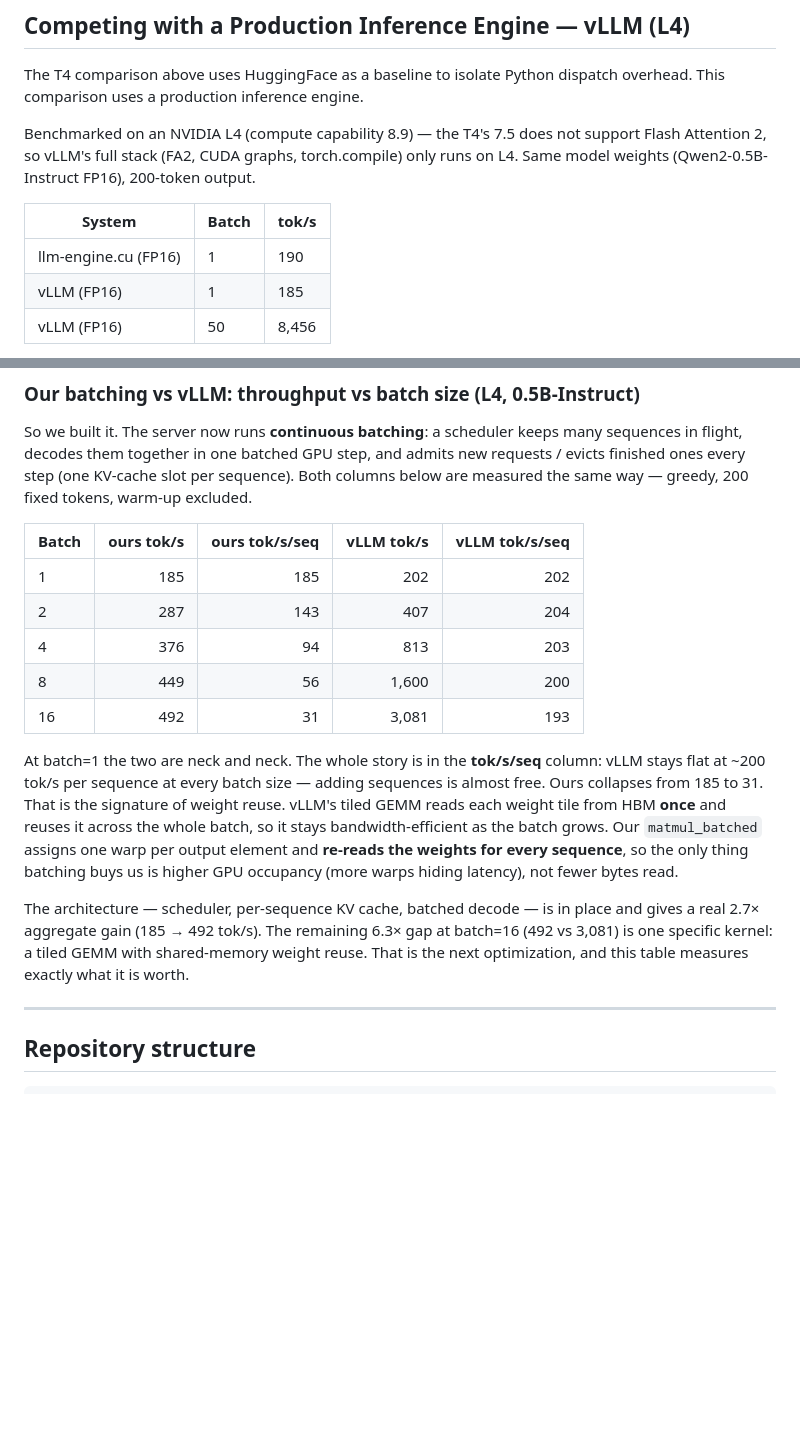
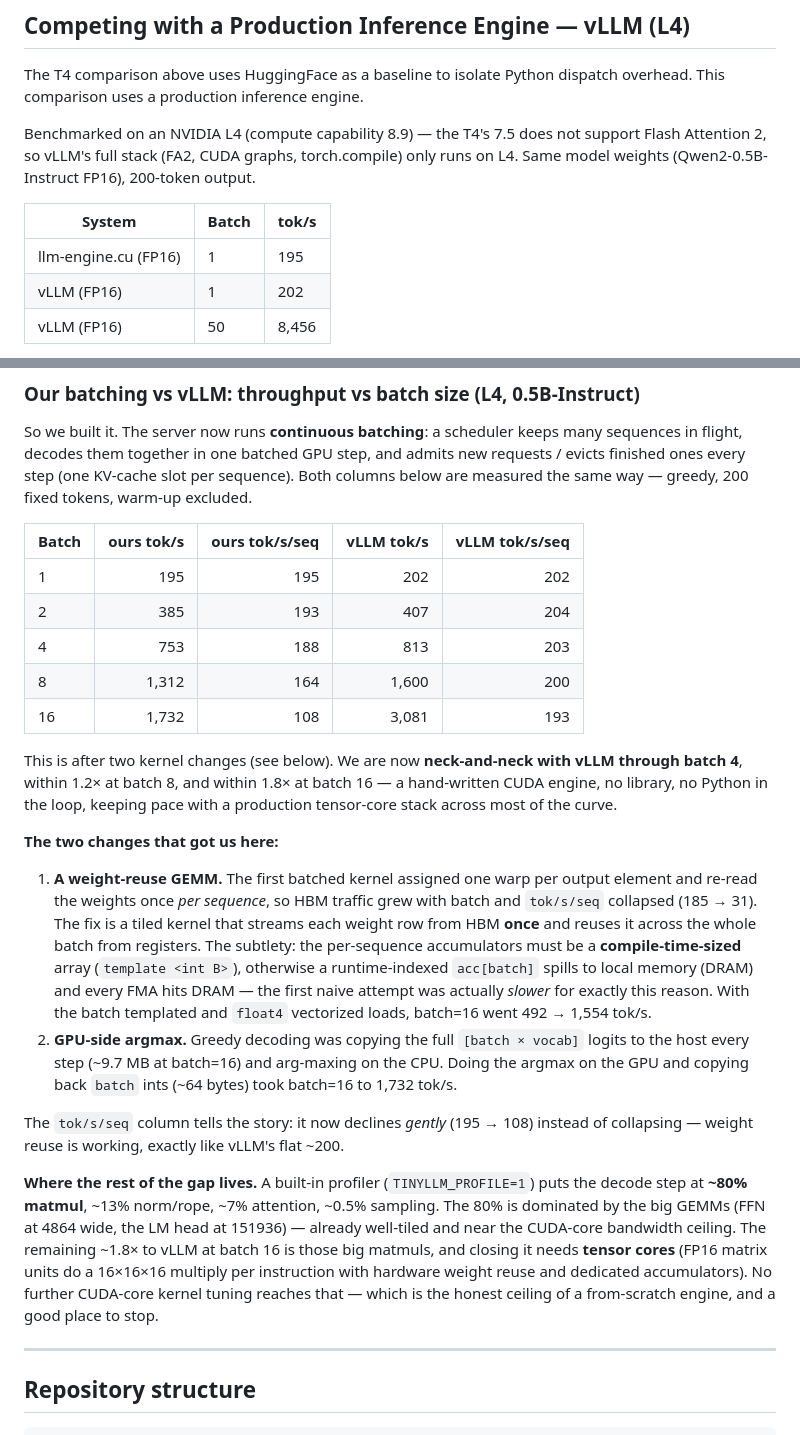
Before and after one commit to Rao-Aditya-127/llm-engine.cu, a Markdown page: README.md, 2 parts joined by grey strips. Rendered like a GitHub page; blank space fills up the shorter version.

Commit message:
document tiled-GEMM results

```diff
--- a/README.md
+++ b/README.md
@@ -44,8 +44,8 @@ only runs on L4. Same model weights (Qwen2-0.5B-Instruct FP16), 200-token output
 
 | System               | Batch |  tok/s |
 |----------------------|-------|--------|
-| llm-engine.cu (FP16) | 1     |    190 |
-| vLLM (FP16)          | 1     |    185 |
+| llm-engine.cu (FP16) | 1     |    195 |
+| vLLM (FP16)          | 1     |    202 |
 | vLLM (FP16)          | 50    |  8,456 |
 
 > **TL;DR** — At batch=1 a hand-written CUDA engine matches a full production stack
@@ -84,25 +84,43 @@ columns below are measured the same way — greedy, 200 fixed tokens, warm-up ex
 
 | Batch | ours tok/s | ours tok/s/seq | vLLM tok/s | vLLM tok/s/seq |
 |-------|-----------:|---------------:|-----------:|---------------:|
-| 1     | 185        | 185            | 202        | 202            |
-| 2     | 287        | 143            | 407        | 204            |
-| 4     | 376        | 94             | 813        | 203            |
-| 8     | 449        | 56             | 1,600      | 200            |
-| 16    | 492        | 31             | 3,081      | 193            |
+| 1     | 195        | 195            | 202        | 202            |
+| 2     | 385        | 193            | 407        | 204            |
+| 4     | 753        | 188            | 813        | 203            |
+| 8     | 1,312      | 164            | 1,600      | 200            |
+| 16    | 1,732      | 108            | 3,081      | 193            |
 
-At batch=1 the two are neck and neck. The whole story is in the **tok/s/seq** column:
-vLLM stays flat at ~200 tok/s per sequence at every batch size — adding sequences is
-almost free. Ours collapses from 185 to 31. That is the signature of weight reuse.
-vLLM's tiled GEMM reads each weight tile from HBM **once** and reuses it across the
-whole batch, so it stays bandwidth-efficient as the batch grows. Our `matmul_batched`
-assigns one warp per output element and **re-reads the weights for every sequence**, so
-the only thing batching buys us is higher GPU occupancy (more warps hiding latency),
-not fewer bytes read.
+This is after two kernel changes (see below). We are now **neck-and-neck with vLLM
+through batch 4**, within 1.2× at batch 8, and within 1.8× at batch 16 — a hand-written
+CUDA engine, no library, no Python in the loop, keeping pace with a production
+tensor-core stack across most of the curve.
 
-The architecture — scheduler, per-sequence KV cache, batched decode — is in place and
-gives a real 2.7× aggregate gain (185 → 492 tok/s). The remaining 6.3× gap at batch=16
-(492 vs 3,081) is one specific kernel: a tiled GEMM with shared-memory weight reuse.
-That is the next optimization, and this table measures exactly what it is worth.
+**The two changes that got us here:**
+
+1. **A weight-reuse GEMM.** The first batched kernel assigned one warp per output
+   element and re-read the weights once *per sequence*, so HBM traffic grew with batch
+   and `tok/s/seq` collapsed (185 → 31). The fix is a tiled kernel that streams each
+   weight row from HBM **once** and reuses it across the whole batch from registers. The
+   subtlety: the per-sequence accumulators must be a **compile-time-sized** array
+   (`template <int B>`), otherwise a runtime-indexed `acc[batch]` spills to local memory
+   (DRAM) and every FMA hits DRAM — the first naive attempt was actually *slower* for
+   exactly this reason. With the batch templated and `float4` vectorized loads, batch=16
+   went 492 → 1,554 tok/s.
+2. **GPU-side argmax.** Greedy decoding was copying the full `[batch × vocab]` logits to
+   the host every step (~9.7 MB at batch=16) and arg-maxing on the CPU. Doing the argmax
+   on the GPU and copying back `batch` ints (~64 bytes) took batch=16 to 1,732 tok/s.
+
+The `tok/s/seq` column tells the story: it now declines *gently* (195 → 108) instead of
+collapsing — weight reuse is working, exactly like vLLM's flat ~200.
+
+**Where the rest of the gap lives.** A built-in profiler (`TINYLLM_PROFILE=1`) puts the
+decode step at **~80% matmul**, ~13% norm/rope, ~7% attention, ~0.5% sampling. The 80%
+is dominated by the big GEMMs (FFN at 4864 wide, the LM head at 151936) — already
+well-tiled and near the CUDA-core bandwidth ceiling. The remaining ~1.8× to vLLM at
+batch 16 is those big matmuls, and closing it needs **tensor cores** (FP16 matrix units
+do a 16×16×16 multiply per instruction with hardware weight reuse and dedicated
+accumulators). No further CUDA-core kernel tuning reaches that — which is the honest
+ceiling of a from-scratch engine, and a good place to stop.
 
 ---
 
```
